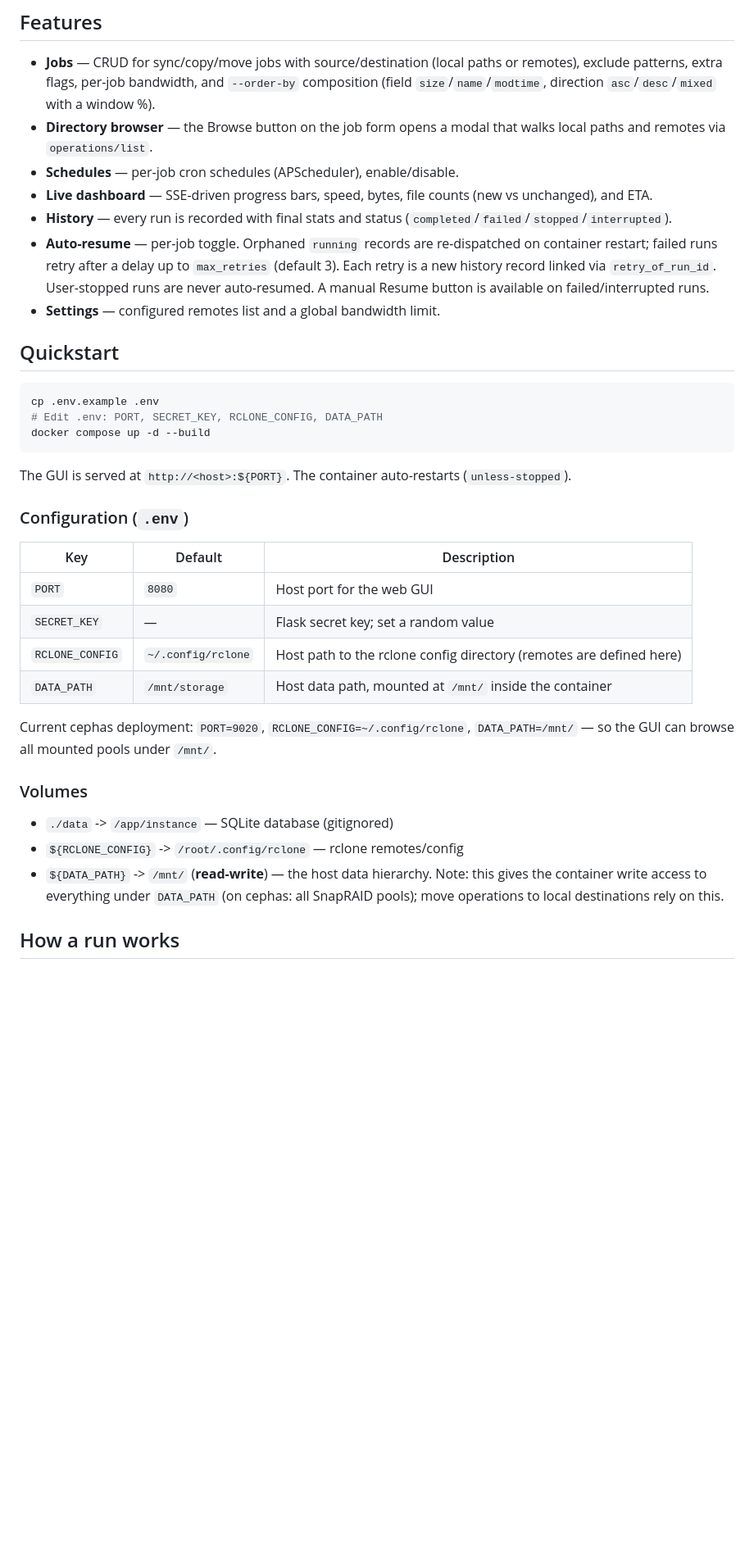
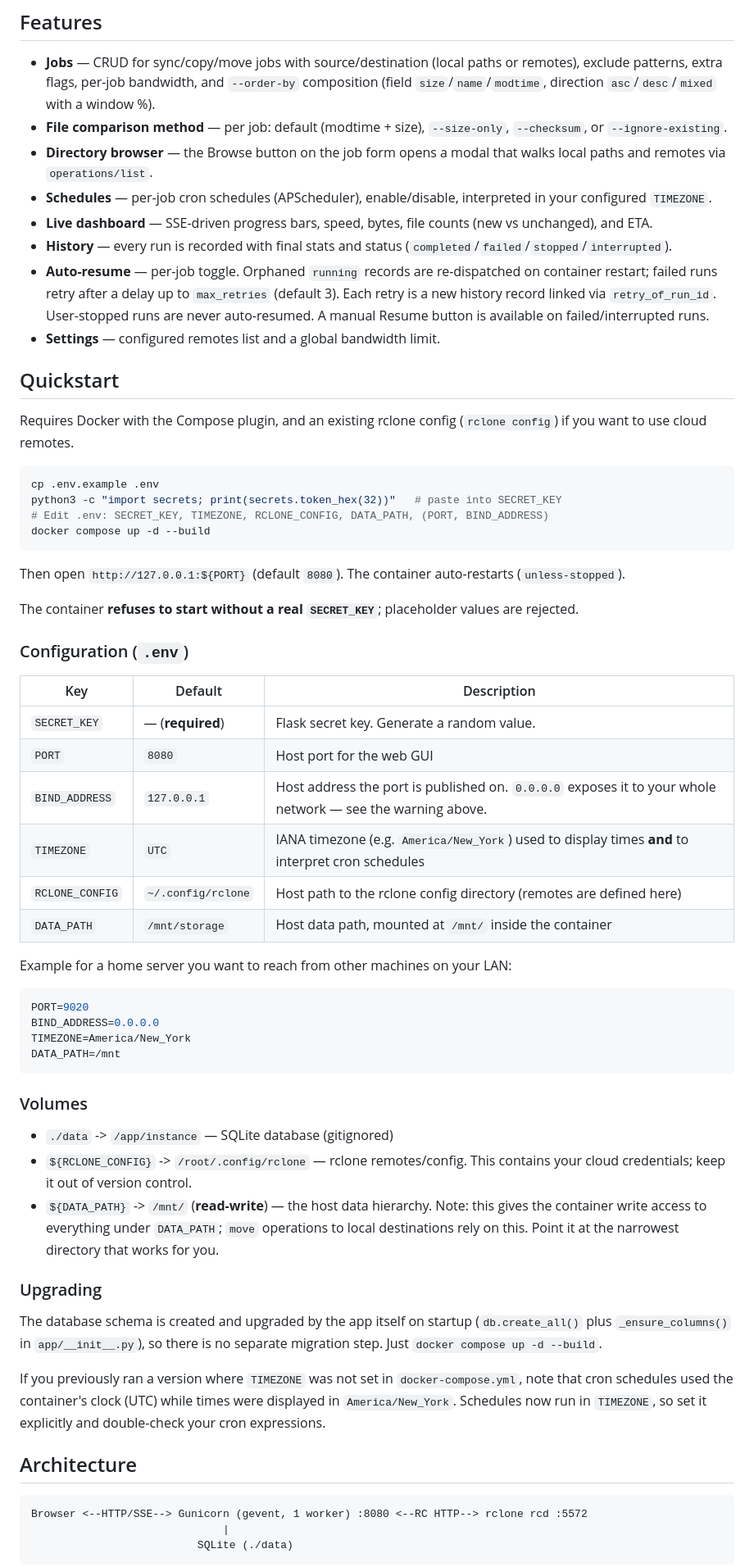
Before and after one commit to Joe11221/rClone-GUI, a Markdown page: README.md, the part around the change printed below. Shown: that part at 82% size. Rendered like a GitHub page; blank space fills up the shorter version.

````diff
--- a/README.md
+++ b/README.md
@@ -38,9 +39,12 @@ Key design rules:
   paths or remotes), exclude patterns, extra flags, per-job bandwidth, and
   `--order-by` composition (field `size`/`name`/`modtime`, direction
   `asc`/`desc`/`mixed` with a window %).
+- **File comparison method** — per job: default (modtime + size),
+  `--size-only`, `--checksum`, or `--ignore-existing`.
 - **Directory browser** — the Browse button on the job form opens a modal
   that walks local paths and remotes via `operations/list`.
-- **Schedules** — per-job cron schedules (APScheduler), enable/disable.
+- **Schedules** — per-job cron schedules (APScheduler), enable/disable,
+  interpreted in your configured `TIMEZONE`.
 - **Live dashboard** — SSE-driven progress bars, speed, bytes, file counts
   (new vs unchanged), and ETA.
 - **History** — every run is recorded with final stats and status
@@ -54,34 +58,68 @@ Key design rules:
 
 ## Quickstart
 
+Requires Docker with the Compose plugin, and an existing rclone config
+(`rclone config`) if you want to use cloud remotes.
+
 ```bash
 cp .env.example .env
-# Edit .env: PORT, SECRET_KEY, RCLONE_CONFIG, DATA_PATH
+python3 -c "import secrets; print(secrets.token_hex(32))"   # paste into SECRET_KEY
+# Edit .env: SECRET_KEY, TIMEZONE, RCLONE_CONFIG, DATA_PATH, (PORT, BIND_ADDRESS)
 docker compose up -d --build
 ```
 
-The GUI is served at `http://<host>:${PORT}`. The container auto-restarts
-(`unless-stopped`).
+Then open `http://127.0.0.1:${PORT}` (default `8080`). The container
+auto-restarts (`unless-stopped`).
+
+The container **refuses to start without a real `SECRET_KEY`**; placeholder
+values are rejected.
 
 ### Configuration (`.env`)
 
 | Key | Default | Description |
 |-----|---------|-------------|
+| `SECRET_KEY` | — (**required**) | Flask secret key. Generate a random value. |
 | `PORT` | `8080` | Host port for the web GUI |
-| `SECRET_KEY` | — | Flask secret key; set a random value |
+| `BIND_ADDRESS` | `127.0.0.1` | Host address the port is published on. `0.0.0.0` exposes it to your whole network — see the warning above. |
+| `TIMEZONE` | `UTC` | IANA timezone (e.g. `America/New_York`) used to display times **and** to interpret cron schedules |
 | `RCLONE_CONFIG` | `~/.config/rclone` | Host path to the rclone config directory (remotes are defined here) |
 | `DATA_PATH` | `/mnt/storage` | Host data path, mounted at `/mnt/` inside the container |
 
-Current cephas deployment: `PORT=9020`, `RCLONE_CONFIG=~/.config/rclone`,
-`DATA_PATH=/mnt/` — so the GUI can browse all mounted pools under `/mnt/`.
+Example for a home server you want to reach from other machines on your LAN:
+
+```ini
+PORT=9020
+BIND_ADDRESS=0.0.0.0
+TIMEZONE=America/New_York
+DATA_PATH=/mnt
+```
 
 ### Volumes
 
 - `./data` -> `/app/instance` — SQLite database (gitignored)
-- `${RCLONE_CONFIG}` -> `/root/.config/rclone` — rclone remotes/config
+- `${RCLONE_CONFIG}` -> `/root/.config/rclone` — rclone remotes/config. This
+  contains your cloud credentials; keep it out of version control.
 - `${DATA_PATH}` -> `/mnt/` (**read-write**) — the host data hierarchy.
   Note: this gives the container write access to everything under
-  `DATA_PATH` (on cephas: all SnapRAID pools); move operations to local
-  destinations rely on this.
+  `DATA_PATH`; `move` operations to local destinations rely on this. Point it
+  at the narrowest directory that works for you.
 
-## How a run works
+### Upgrading
+
+The database schema is created and upgraded by the app itself on startup
+(`db.create_all()` plus `_ensure_columns()` in `app/__init__.py`), so there is
+no separate migration step. Just `docker compose up -d --build`.
+
+If you previously ran a version where `TIMEZONE` was not set in
+`docker-compose.yml`, note that cron schedules used the container's clock
+(UTC) while times were displayed in `America/New_York`. Schedules now run in
+`TIMEZONE`, so set it explicitly and double-check your cron expressions.
+
+## Architecture
+
+```
+Browser <--HTTP/SSE--> Gunicorn (gevent, 1 worker) :8080 <--RC HTTP--> rclone rcd :5572
+                              |
+                          SQLite (./data)
+```
+
````
Also changed, not shown: other parts of README.md (+90 -54 lines), docs/screenshots/dashboard.png (added), docs/screenshots/history.png (added), docs/screenshots/job-form.png (added), docs/screenshots/running.png (added), docs/screenshots/schedules.png (added), 1 other file.
